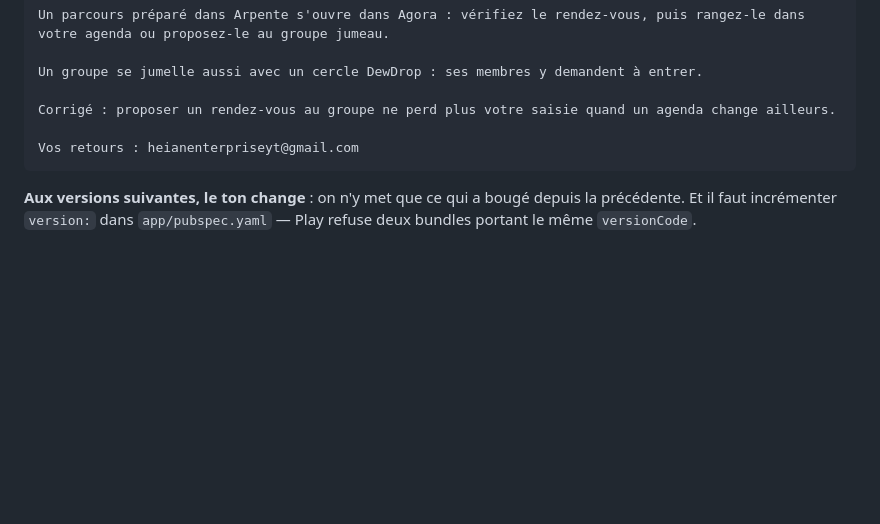
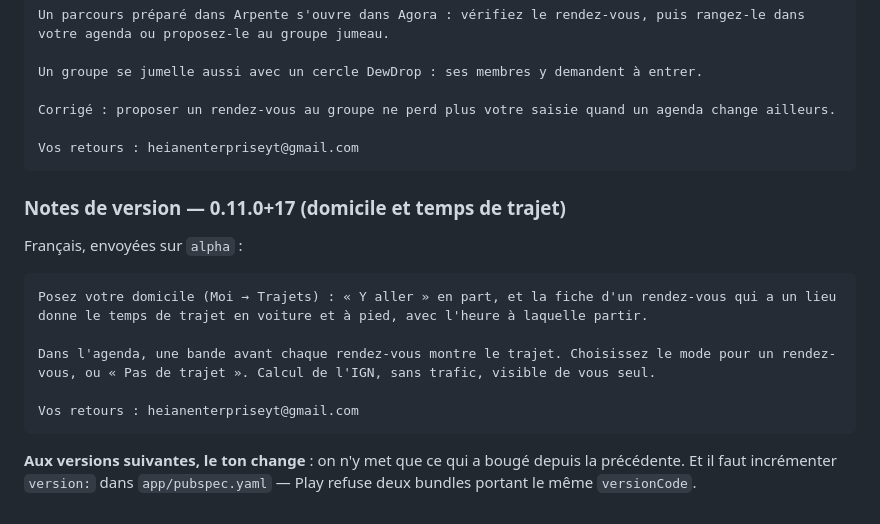
Before and after one commit to Lelio88/Agora, a Markdown page: app/store/README.md, the part around the change. Rendered like a GitHub page; blank space fills up the shorter version.

Commit message:
docs(store): notes 0.11.0+17 publiée sur alpha (domicile et temps de trajet)

````diff
--- a/app/store/README.md
+++ b/app/store/README.md
@@ -352,6 +352,18 @@ Corrigé : proposer un rendez-vous au groupe ne perd plus votre saisie quand un
 Vos retours : heianenterpriseyt@gmail.com
 ```
 
+### Notes de version — 0.11.0+17 (domicile et temps de trajet)
+
+Français, envoyées sur `alpha` :
+
+```
+Posez votre domicile (Moi → Trajets) : « Y aller » en part, et la fiche d'un rendez-vous qui a un lieu donne le temps de trajet en voiture et à pied, avec l'heure à laquelle partir.
+
+Dans l'agenda, une bande avant chaque rendez-vous montre le trajet. Choisissez le mode pour un rendez-vous, ou « Pas de trajet ». Calcul de l'IGN, sans trafic, visible de vous seul.
+
+Vos retours : heianenterpriseyt@gmail.com
+```
+
 **Aux versions suivantes, le ton change** : on n'y met que ce qui a bougé
 depuis la précédente. Et il faut incrémenter `version:` dans
 `app/pubspec.yaml` — Play refuse deux bundles portant le même `versionCode`.
````
